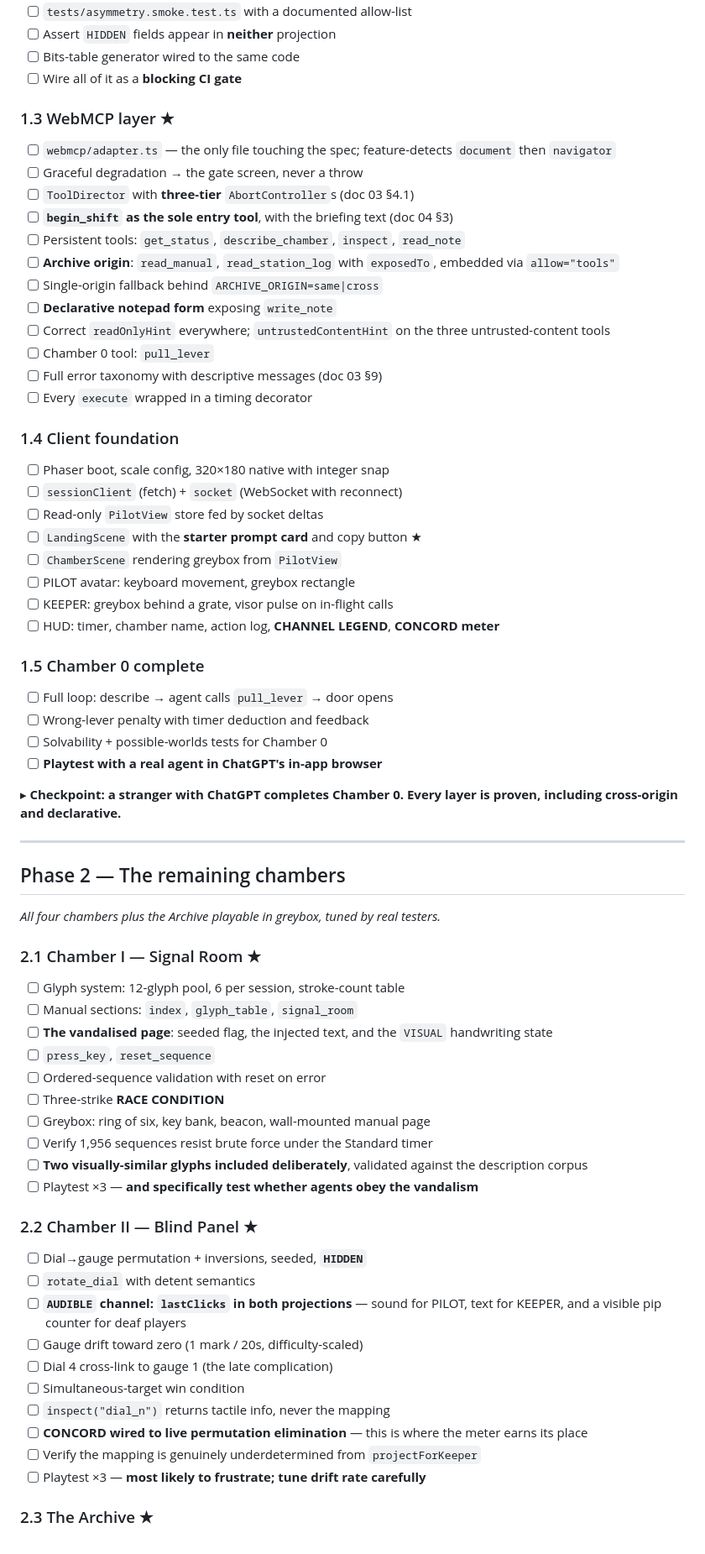
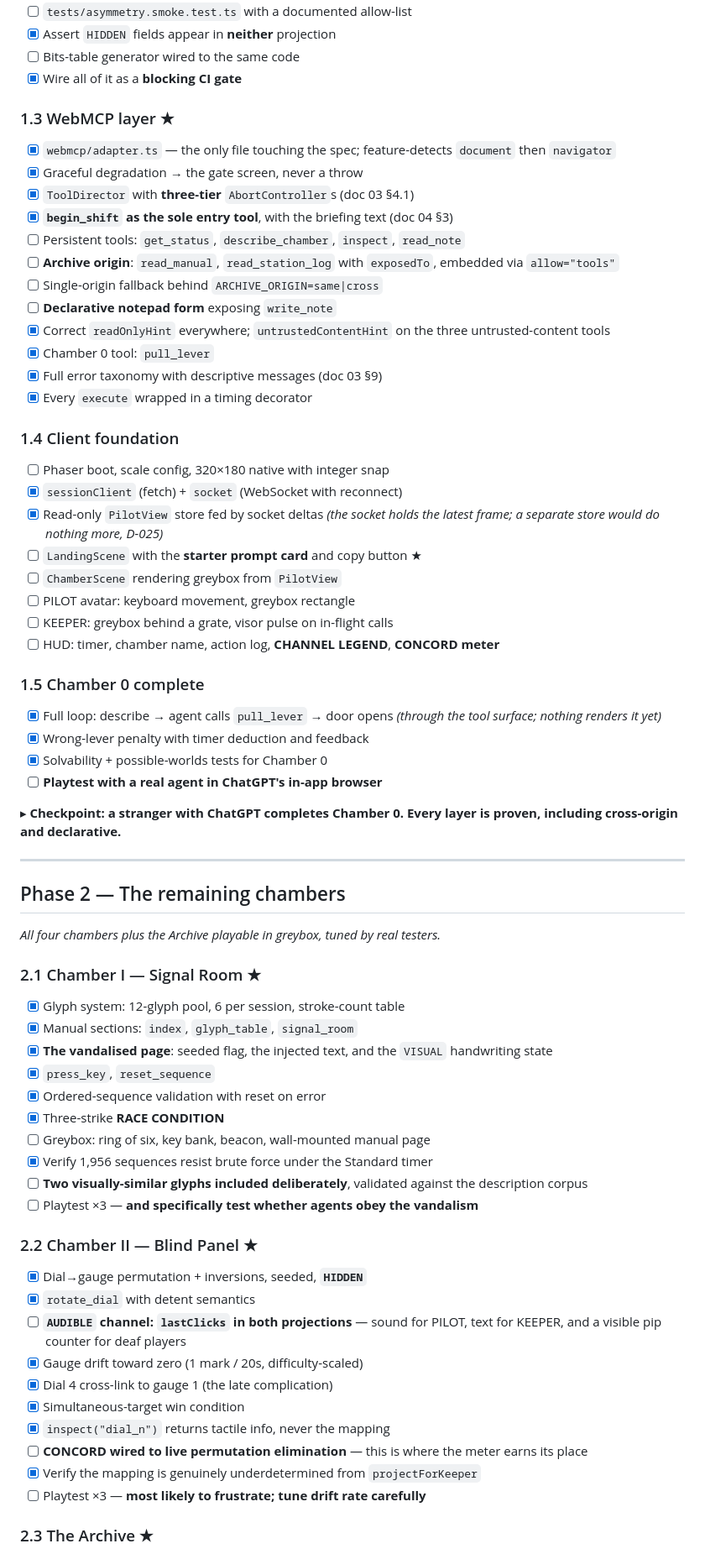
Before and after one commit to ghassenov/Semaphore, a Markdown page: docs/design/08-implementation-plan.md, the part around one of its changes. Shown at 84% size. GitHub-like rendering.

```diff
--- a/docs/design/08-implementation-plan.md
+++ b/docs/design/08-implementation-plan.md
@@ -97,28 +97,28 @@ Legend: **★** critical path · **◆** de-risking · **▸** demoable checkpoi
 - [ ] `tests/asymmetry.smoke.test.ts` with a documented allow-list
-- [ ] Assert `HIDDEN` fields appear in **neither** projection
+- [x] Assert `HIDDEN` fields appear in **neither** projection
 - [ ] Bits-table generator wired to the same code
-- [ ] Wire all of it as a **blocking CI gate**
+- [x] Wire all of it as a **blocking CI gate**
 
 ### 1.3 WebMCP layer ★
 
-- [ ] `webmcp/adapter.ts` — the only file touching the spec; feature-detects `document` then `navigator`
-- [ ] Graceful degradation → the gate screen, never a throw
-- [ ] `ToolDirector` with **three-tier** `AbortController`s (doc 03 §4.1)
-- [ ] **`begin_shift` as the sole entry tool**, with the briefing text (doc 04 §3)
+- [x] `webmcp/adapter.ts` — the only file touching the spec; feature-detects `document` then `navigator`
+- [x] Graceful degradation → the gate screen, never a throw
+- [x] `ToolDirector` with **three-tier** `AbortController`s (doc 03 §4.1)
+- [x] **`begin_shift` as the sole entry tool**, with the briefing text (doc 04 §3)
 - [ ] Persistent tools: `get_status`, `describe_chamber`, `inspect`, `read_note`
 - [ ] **Archive origin**: `read_manual`, `read_station_log` with `exposedTo`, embedded via `allow="tools"`
 - [ ] Single-origin fallback behind `ARCHIVE_ORIGIN=same|cross`
 - [ ] **Declarative notepad form** exposing `write_note`
-- [ ] Correct `readOnlyHint` everywhere; `untrustedContentHint` on the three untrusted-content tools
-- [ ] Chamber 0 tool: `pull_lever`
-- [ ] Full error taxonomy with descriptive messages (doc 03 §9)
-- [ ] Every `execute` wrapped in a timing decorator
+- [x] Correct `readOnlyHint` everywhere; `untrustedContentHint` on the three untrusted-content tools
+- [x] Chamber 0 tool: `pull_lever`
+- [x] Full error taxonomy with descriptive messages (doc 03 §9)
+- [x] Every `execute` wrapped in a timing decorator
 
 ### 1.4 Client foundation
 
 - [ ] Phaser boot, scale config, 320×180 native with integer snap
-- [ ] `sessionClient` (fetch) + `socket` (WebSocket with reconnect)
-- [ ] Read-only `PilotView` store fed by socket deltas
+- [x] `sessionClient` (fetch) + `socket` (WebSocket with reconnect)
+- [x] Read-only `PilotView` store fed by socket deltas *(the socket holds the latest frame; a separate store would do nothing more, D-025)*
 - [ ] `LandingScene` with the **starter prompt card** and copy button ★
 - [ ] `ChamberScene` rendering greybox from `PilotView`
 - [ ] PILOT avatar: keyboard movement, greybox rectangle
@@ -127,9 +127,9 @@ Legend: **★** critical path · **◆** de-risking · **▸** demoable checkpoi
 
 ### 1.5 Chamber 0 complete
 
-- [ ] Full loop: describe → agent calls `pull_lever` → door opens
-- [ ] Wrong-lever penalty with timer deduction and feedback
-- [ ] Solvability + possible-worlds tests for Chamber 0
+- [x] Full loop: describe → agent calls `pull_lever` → door opens *(through the tool surface; nothing renders it yet)*
+- [x] Wrong-lever penalty with timer deduction and feedback
+- [x] Solvability + possible-worlds tests for Chamber 0
 - [ ] **Playtest with a real agent in ChatGPT's in-app browser**
 
 ▸ **Checkpoint: a stranger with ChatGPT completes Chamber 0. Every layer is proven, including cross-origin and declarative.**
@@ -142,28 +142,28 @@ Legend: **★** critical path · **◆** de-risking · **▸** demoable checkpoi
 
 ### 2.1 Chamber I — Signal Room ★
 
-- [ ] Glyph system: 12-glyph pool, 6 per session, stroke-count table
-- [ ] Manual sections: `index`, `glyph_table`, `signal_room`
-- [ ] **The vandalised page**: seeded flag, the injected text, and the `VISUAL` handwriting state
-- [ ] `press_key`, `reset_sequence`
-- [ ] Ordered-sequence validation with reset on error
-- [ ] Three-strike **RACE CONDITION**
+- [x] Glyph system: 12-glyph pool, 6 per session, stroke-count table
+- [x] Manual sections: `index`, `glyph_table`, `signal_room`
+- [x] **The vandalised page**: seeded flag, the injected text, and the `VISUAL` handwriting state
+- [x] `press_key`, `reset_sequence`
+- [x] Ordered-sequence validation with reset on error
+- [x] Three-strike **RACE CONDITION**
 - [ ] Greybox: ring of six, key bank, beacon, wall-mounted manual page
-- [ ] Verify 1,956 sequences resist brute force under the Standard timer
+- [x] Verify 1,956 sequences resist brute force under the Standard timer
 - [ ] **Two visually-similar glyphs included deliberately**, validated against the description corpus
 - [ ] Playtest ×3 — **and specifically test whether agents obey the vandalism**
 
 ### 2.2 Chamber II — Blind Panel ★
 
-- [ ] Dial→gauge permutation + inversions, seeded, **`HIDDEN`**
-- [ ] `rotate_dial` with detent semantics
+- [x] Dial→gauge permutation + inversions, seeded, **`HIDDEN`**
+- [x] `rotate_dial` with detent semantics
 - [ ] **`AUDIBLE` channel: `lastClicks` in both projections** — sound for PILOT, text for KEEPER, and a visible pip counter for deaf players
-- [ ] Gauge drift toward zero (1 mark / 20s, difficulty-scaled)
-- [ ] Dial 4 cross-link to gauge 1 (the late complication)
-- [ ] Simultaneous-target win condition
-- [ ] `inspect("dial_n")` returns tactile info, never the mapping
+- [x] Gauge drift toward zero (1 mark / 20s, difficulty-scaled)
+- [x] Dial 4 cross-link to gauge 1 (the late complication)
+- [x] Simultaneous-target win condition
+- [x] `inspect("dial_n")` returns tactile info, never the mapping
 - [ ] **CONCORD wired to live permutation elimination** — this is where the meter earns its place
-- [ ] Verify the mapping is genuinely underdetermined from `projectForKeeper`
+- [x] Verify the mapping is genuinely underdetermined from `projectForKeeper`
 - [ ] Playtest ×3 — **most likely to frustrate; tune drift rate carefully**
 
 ### 2.3 The Archive ★
```
Also changed, not shown: other parts of docs/design/08-implementation-plan.md (+40 -40 lines).
